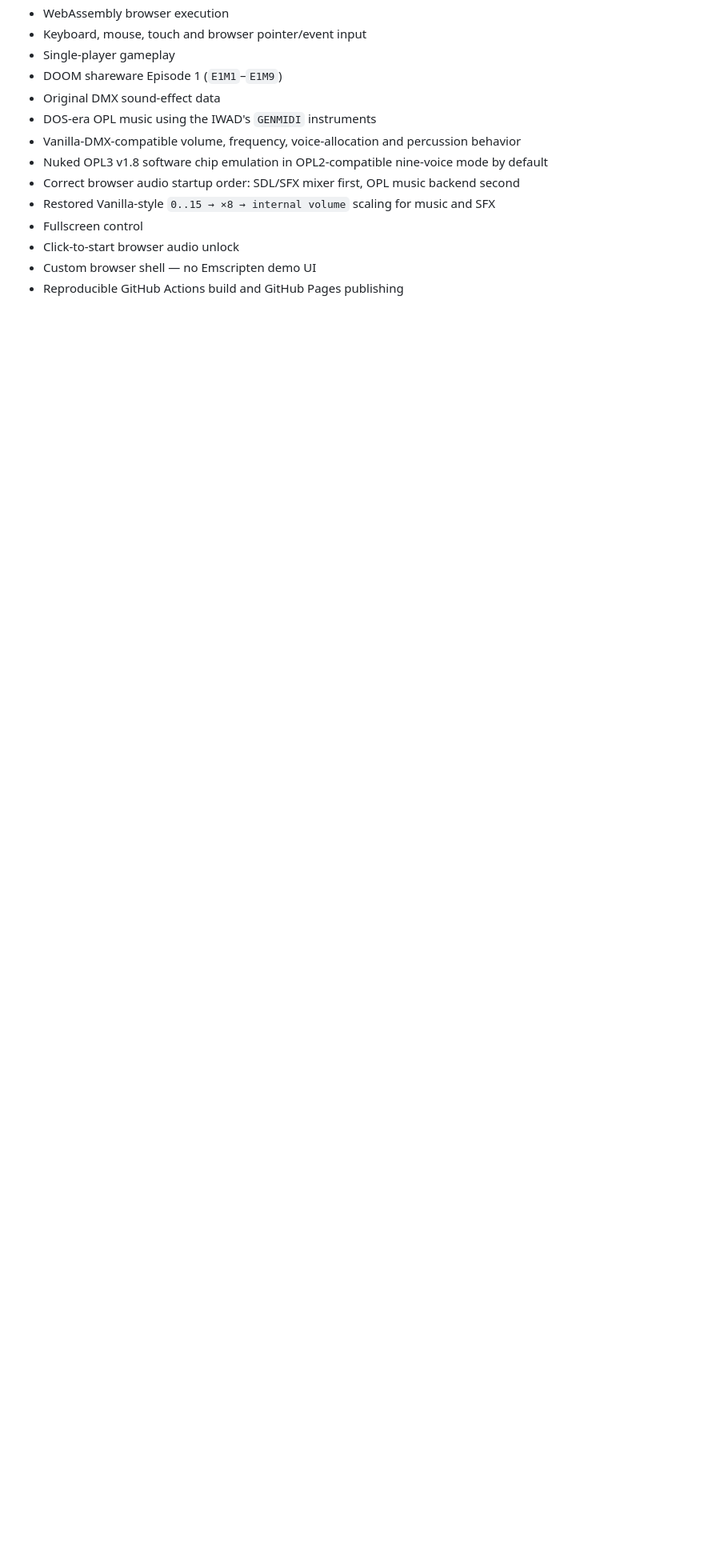
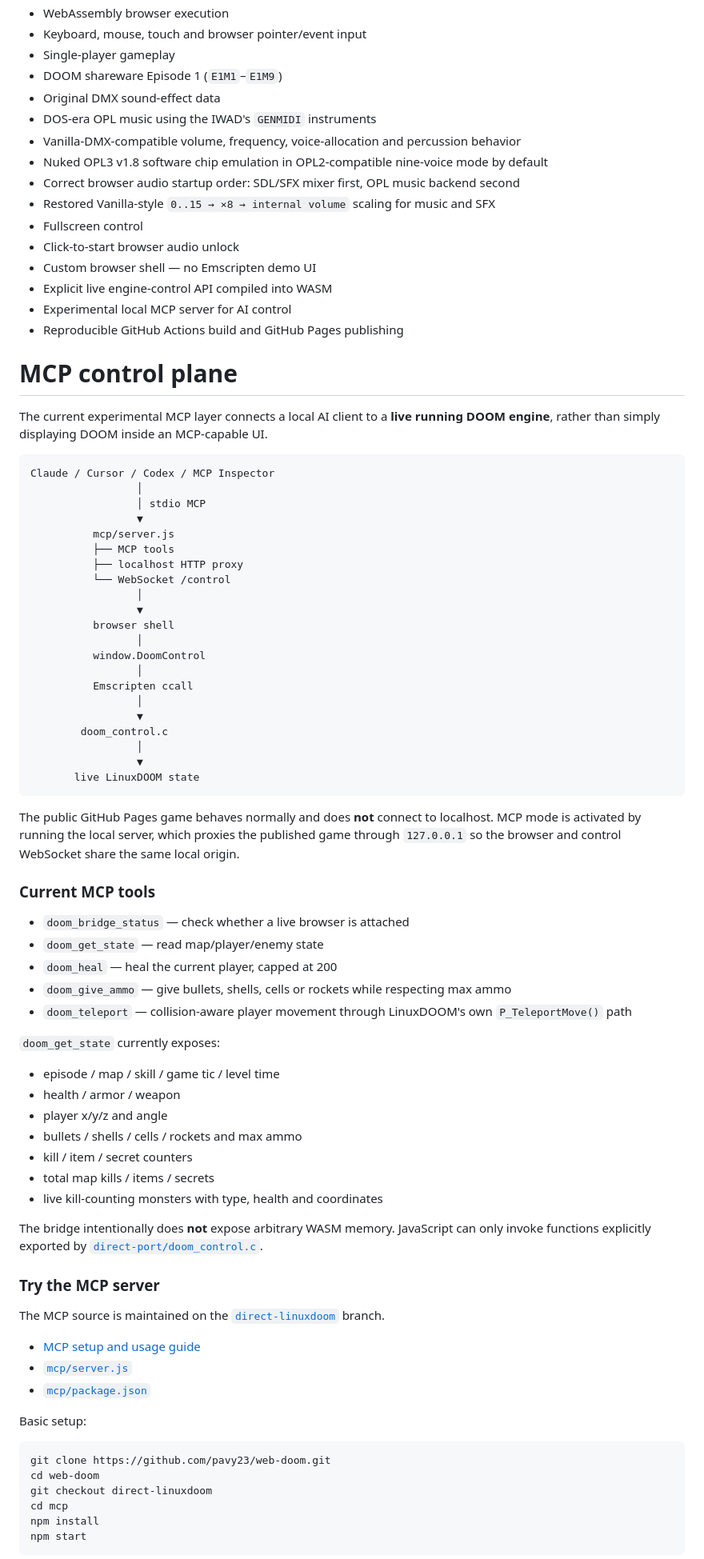
Before and after one commit to pavy23/web-doom, a Markdown page: README.md, the part around one of its changes. Shown at 80% size. Drawn GitHub-style; blank space fills up the shorter version.

Commit message:
Document live DOOM MCP control plane

````diff
--- a/README.md
+++ b/README.md
@@ -60,4 +61,76 @@ The gameplay and renderer remain LinuxDOOM. Emscripten is the C → WebAssembly
 - Fullscreen control
 - Click-to-start browser audio unlock
 - Custom browser shell — no Emscripten demo UI
+- Explicit live engine-control API compiled into WASM
+- Experimental local MCP server for AI control
 - Reproducible GitHub Actions build and GitHub Pages publishing
+
+# MCP control plane
+
+The current experimental MCP layer connects a local AI client to a **live running DOOM engine**, rather than simply displaying DOOM inside an MCP-capable UI.
+
+```text
+Claude / Cursor / Codex / MCP Inspector
+                 │
+                 │ stdio MCP
+                 ▼
+          mcp/server.js
+          ├── MCP tools
+          ├── localhost HTTP proxy
+          └── WebSocket /control
+                 │
+                 ▼
+          browser shell
+                 │
+          window.DoomControl
+                 │
+          Emscripten ccall
+                 │
+                 ▼
+        doom_control.c
+                 │
+                 ▼
+       live LinuxDOOM state
+```
+
+The public GitHub Pages game behaves normally and does **not** connect to localhost. MCP mode is activated by running the local server, which proxies the published game through `127.0.0.1` so the browser and control WebSocket share the same local origin.
+
+### Current MCP tools
+
+- `doom_bridge_status` — check whether a live browser is attached
+- `doom_get_state` — read map/player/enemy state
+- `doom_heal` — heal the current player, capped at 200
+- `doom_give_ammo` — give bullets, shells, cells or rockets while respecting max ammo
+- `doom_teleport` — collision-aware player movement through LinuxDOOM's own `P_TeleportMove()` path
+
+`doom_get_state` currently exposes:
+
+- episode / map / skill / game tic / level time
+- health / armor / weapon
+- player x/y/z and angle
+- bullets / shells / cells / rockets and max ammo
+- kill / item / secret counters
+- total map kills / items / secrets
+- live kill-counting monsters with type, health and coordinates
+
+The bridge intentionally does **not** expose arbitrary WASM memory. JavaScript can only invoke functions explicitly exported by [`direct-port/doom_control.c`](https://github.com/pavy23/web-doom/blob/direct-linuxdoom/direct-port/doom_control.c).
+
+### Try the MCP server
+
+The MCP source is maintained on the [`direct-linuxdoom`](https://github.com/pavy23/web-doom/tree/direct-linuxdoom) branch.
+
+- [MCP setup and usage guide](https://github.com/pavy23/web-doom/blob/direct-linuxdoom/mcp/README.md)
+- [`mcp/server.js`](https://github.com/pavy23/web-doom/blob/direct-linuxdoom/mcp/server.js)
+- [`mcp/package.json`](https://github.com/pavy23/web-doom/blob/direct-linuxdoom/mcp/package.json)
+
+Basic setup:
+
+```bash
+git clone https://github.com/pavy23/web-doom.git
+cd web-doom
+git checkout direct-linuxdoom
+cd mcp
+npm install
+npm start
+```
+
````
Also changed, not shown: other parts of README.md (+50 -81 lines).
